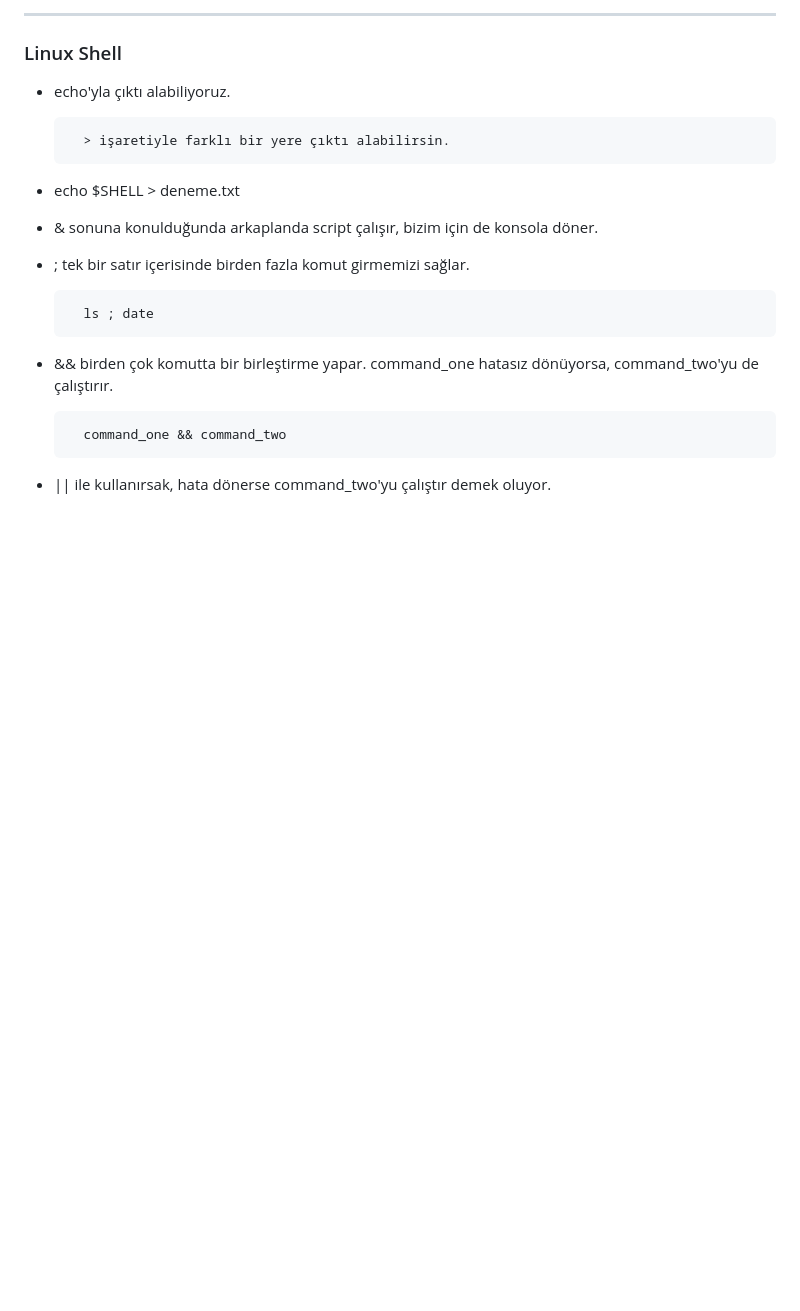
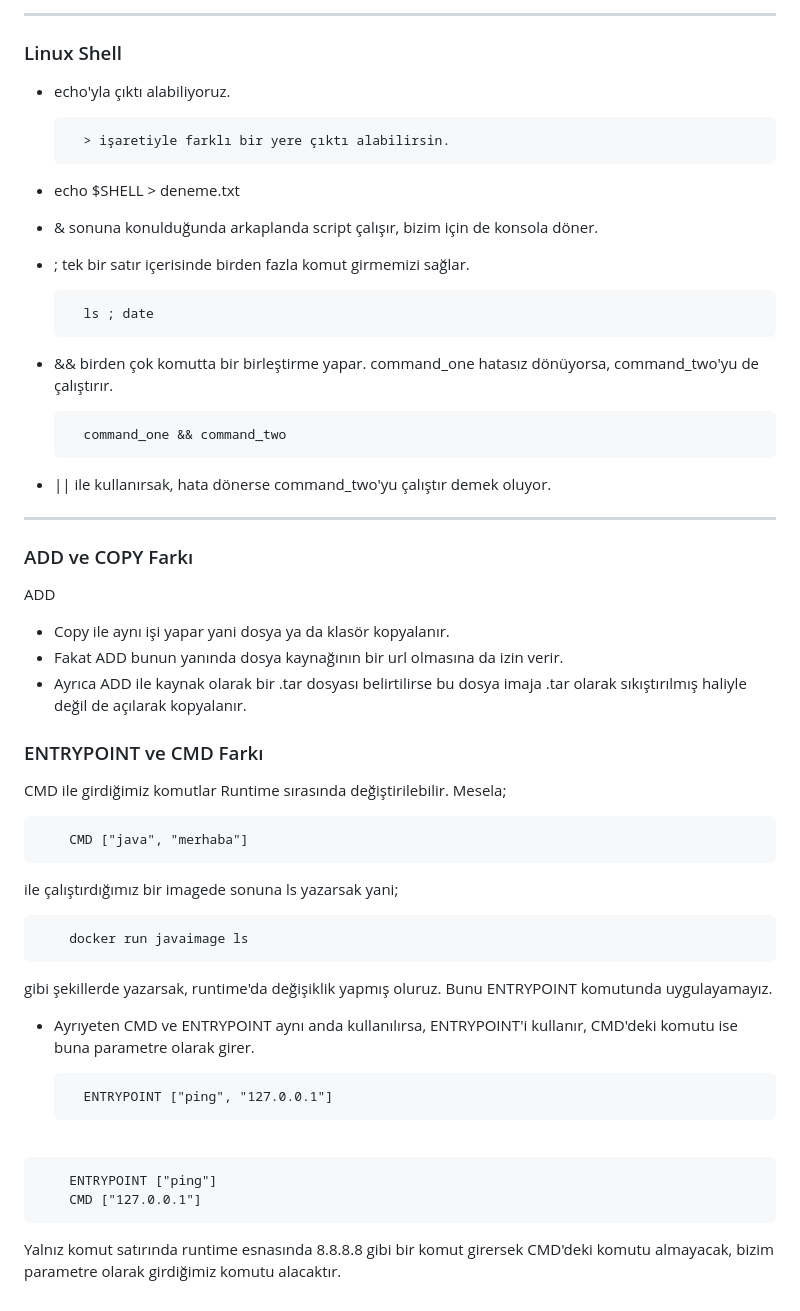
Before and after one commit to erenyusufduran/path, a Markdown page: 10-image.md, the part around the change. Rendered like a GitHub page; blank space fills up the shorter version.

Commit message:
add copy, entrypoint cmd farkı

```diff
--- a/10-image.md
+++ b/10-image.md
@@ -114,3 +114,36 @@ Docker her image katmanına bir ID yüklediği için, dockerfile ile yaptığım
         command_one && command_two
 
 - || ile kullanırsak, hata dönerse command_two'yu çalıştır demek oluyor.
+
+---
+
+<h3> ADD ve COPY Farkı </h3>
+
+ADD
+
+- Copy ile aynı işi yapar yani dosya ya da klasör kopyalanır.
+- Fakat ADD bunun yanında dosya kaynağının bir url olmasına da izin verir.
+- Ayrıca ADD ile kaynak olarak bir .tar dosyası belirtilirse bu dosya imaja .tar olarak sıkıştırılmış haliyle değil de açılarak kopyalanır.
+
+<h3> ENTRYPOINT ve CMD Farkı </h3>
+
+CMD ile girdiğimiz komutlar Runtime sırasında değiştirilebilir. Mesela;
+
+        CMD ["java", "merhaba"]
+
+ile çalıştırdığımız bir imagede sonuna ls yazarsak yani;
+
+        docker run javaimage ls
+
+gibi şekillerde yazarsak, runtime'da değişiklik yapmış oluruz. Bunu ENTRYPOINT komutunda uygulayamayız.
+
+- Ayrıyeten CMD ve ENTRYPOINT aynı anda kullanılırsa, ENTRYPOINT'i kullanır, CMD'deki komutu ise buna parametre olarak girer.
+
+        ENTRYPOINT ["ping", "127.0.0.1"]
+
+<br/>
+
+        ENTRYPOINT ["ping"]
+        CMD ["127.0.0.1"]
+
+Yalnız komut satırında runtime esnasında 8.8.8.8 gibi bir komut girersek CMD'deki komutu almayacak, bizim parametre olarak girdiğimiz komutu alacaktır.
```
